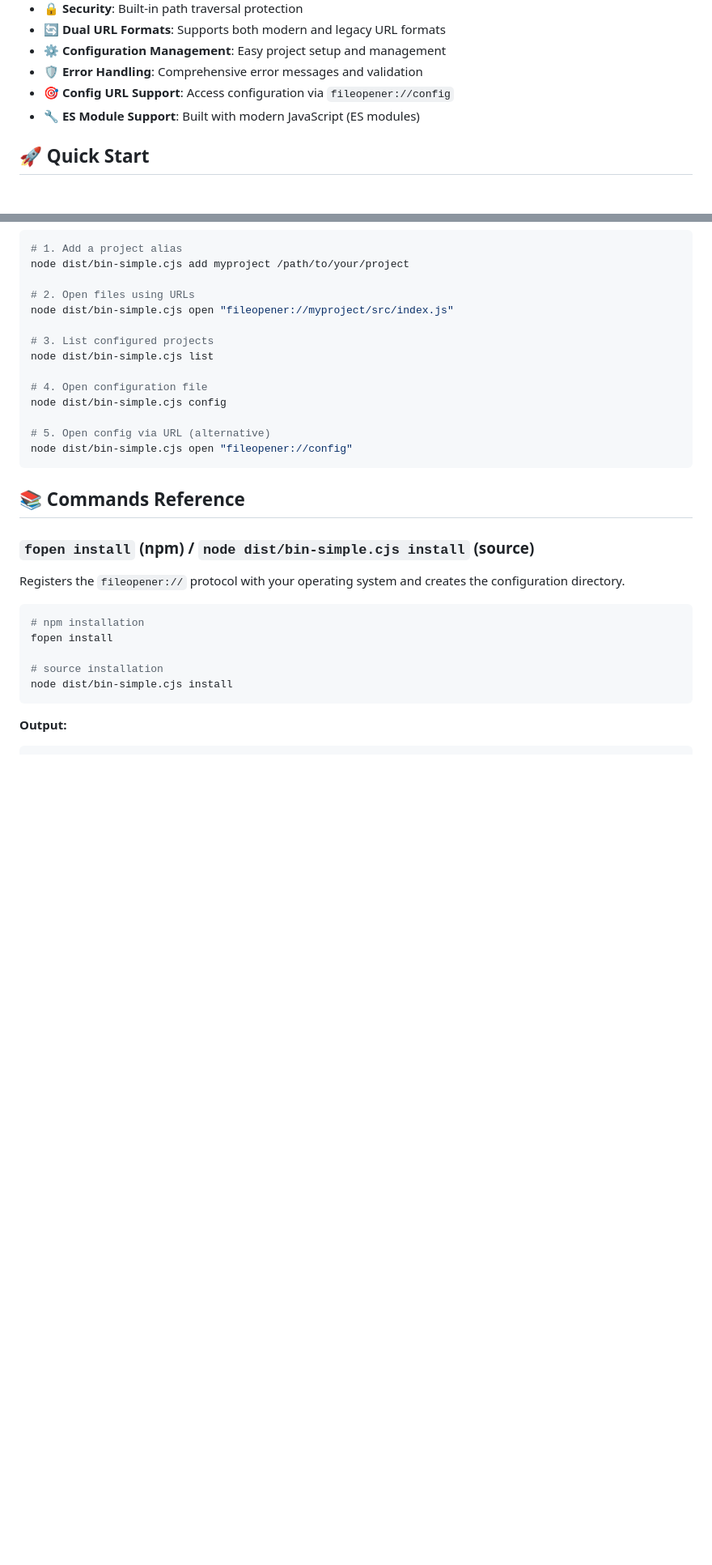
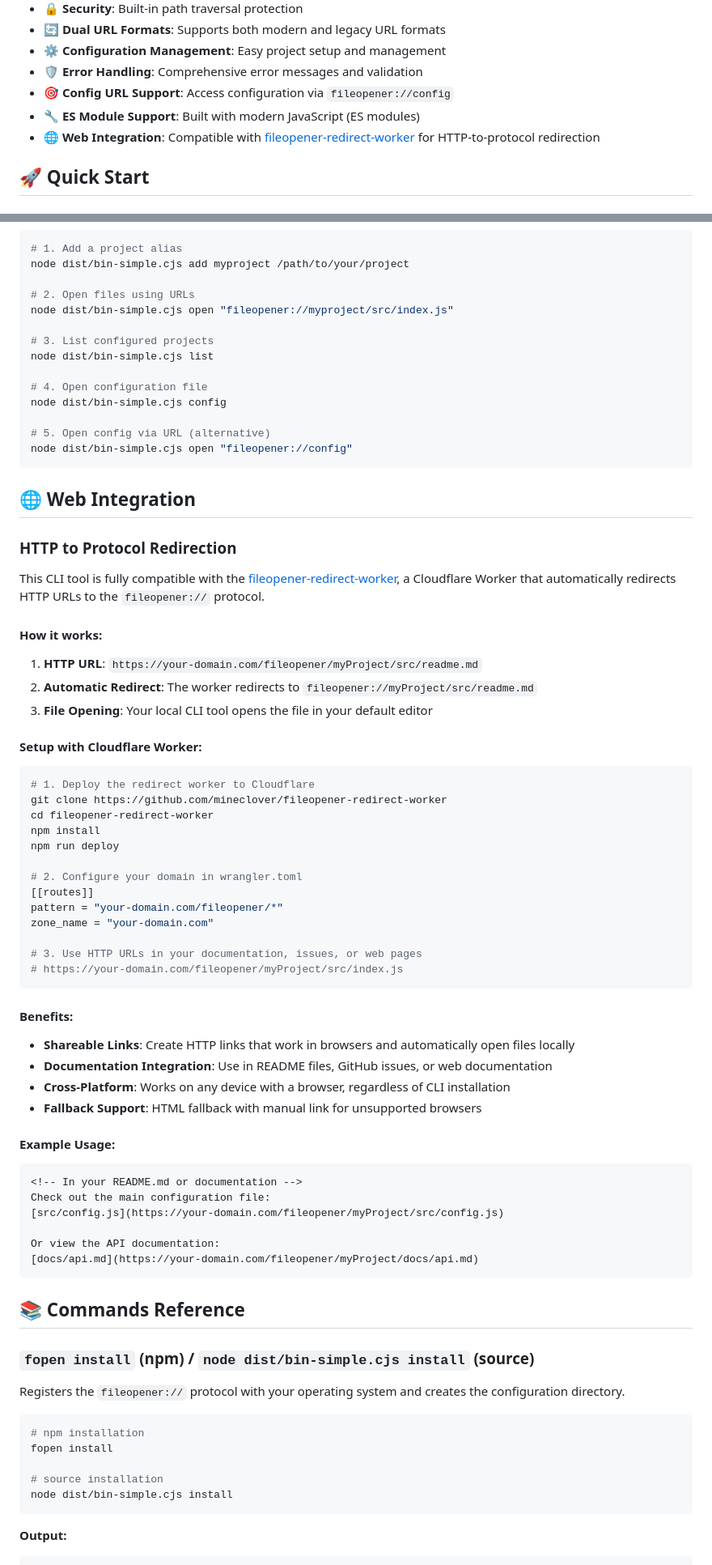
Before and after one commit to mineclover/url-fileopener, a Markdown page: README.md, 2 parts joined by grey strips. Shown at 81% size. Rendered like a GitHub page; blank space fills up the shorter version.

Commit message:
docs: fileopener-redirect-worker 호환성 설명 추가
- Web Integration 섹션 추가
- HTTP to Protocol 리다이렉션 워크플로우 설명
- Cloudflare Worker 설정 가이드 추가
- 공유 가능한 링크 사용 예시 제공
- 브라우저 호환성 및 폴백 지원 설명

````diff
--- a/README.md
+++ b/README.md
@@ -16,6 +16,7 @@ A powerful command-line interface for opening local files via custom URL scheme
 - 🛡️ **Error Handling**: Comprehensive error messages and validation
 - 🎯 **Config URL Support**: Access configuration via `fileopener://config`
 - 🔧 **ES Module Support**: Built with modern JavaScript (ES modules)
+- 🌐 **Web Integration**: Compatible with [fileopener-redirect-worker](https://github.com/mineclover/fileopener-redirect-worker) for HTTP-to-protocol redirection
 
 ## 🚀 Quick Start
 
@@ -84,6 +85,54 @@ node dist/bin-simple.cjs config
 
 # 5. Open config via URL (alternative)
 node dist/bin-simple.cjs open "fileopener://config"
+```
+
+## 🌐 Web Integration
+
+### HTTP to Protocol Redirection
+
+This CLI tool is fully compatible with the [fileopener-redirect-worker](https://github.com/mineclover/fileopener-redirect-worker), a Cloudflare Worker that automatically redirects HTTP URLs to the `fileopener://` protocol.
+
+#### How it works:
+
+1. **HTTP URL**: `https://your-domain.com/fileopener/myProject/src/readme.md`
+2. **Automatic Redirect**: The worker redirects to `fileopener://myProject/src/readme.md`
+3. **File Opening**: Your local CLI tool opens the file in your default editor
+
+#### Setup with Cloudflare Worker:
+
+```bash
+# 1. Deploy the redirect worker to Cloudflare
+git clone https://github.com/mineclover/fileopener-redirect-worker
+cd fileopener-redirect-worker
+npm install
+npm run deploy
+
+# 2. Configure your domain in wrangler.toml
+[[routes]]
+pattern = "your-domain.com/fileopener/*"
+zone_name = "your-domain.com"
+
+# 3. Use HTTP URLs in your documentation, issues, or web pages
+# https://your-domain.com/fileopener/myProject/src/index.js
+```
+
+#### Benefits:
+
+- **Shareable Links**: Create HTTP links that work in browsers and automatically open files locally
+- **Documentation Integration**: Use in README files, GitHub issues, or web documentation
+- **Cross-Platform**: Works on any device with a browser, regardless of CLI installation
+- **Fallback Support**: HTML fallback with manual link for unsupported browsers
+
+#### Example Usage:
+
+```markdown
+<!-- In your README.md or documentation -->
+Check out the main configuration file:
+[src/config.js](https://your-domain.com/fileopener/myProject/src/config.js)
+
+Or view the API documentation:
+[docs/api.md](https://your-domain.com/fileopener/myProject/docs/api.md)
 ```
 
 ## 📚 Commands Reference
````
